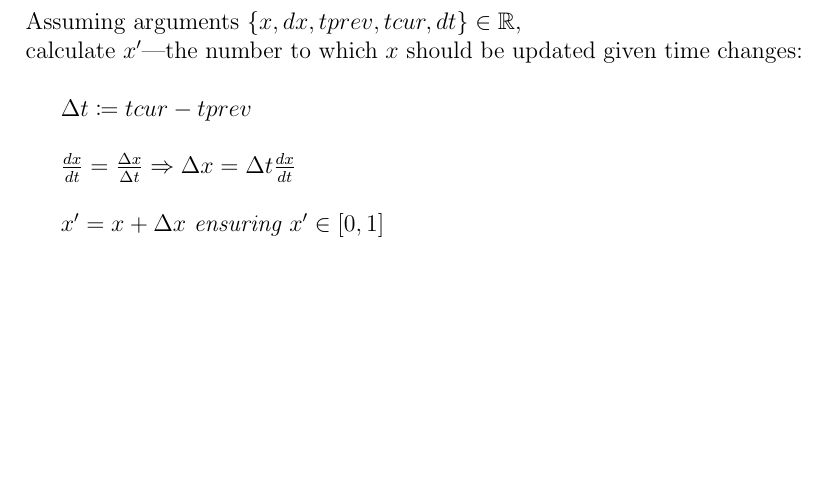
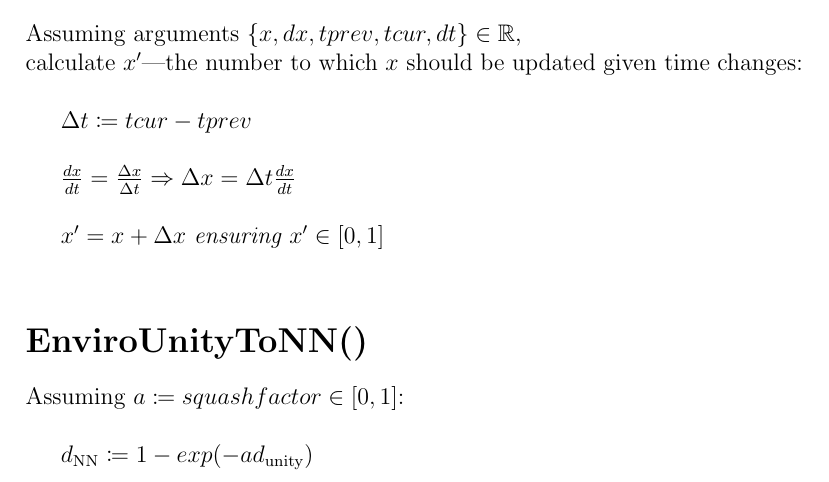
Before and after one commit to gabetucker2/emerstack, a LaTeX document (documentation/equations.tex): part of the page, cut so that both start at the same text, the shorter picture padded with empty space. Compiled offline with pdfLaTeX.

Commit message:
Updated equation for converting Unity space to NN space

```diff
--- a/documentation/equations.tex
+++ b/documentation/equations.tex
@@ -21,4 +21,10 @@
 
 	$x' = x + \Delta x$ \textit{ensuring $x'\in [0,1]$}\\
 
+	\section*{EnviroUnityToNN()}
+
+	Assuming $a\coloneqq squash factor\in [0, 1]$:\\
+
+	$d\textsubscript{NN}\coloneqq 1 - exp(-a d\textsubscript{unity})$\\
+
 \end{document}
```
Also changed, not shown: documentation/TODO.md (+1 -1 lines), documentation/equations.pdf, 2 other files.
